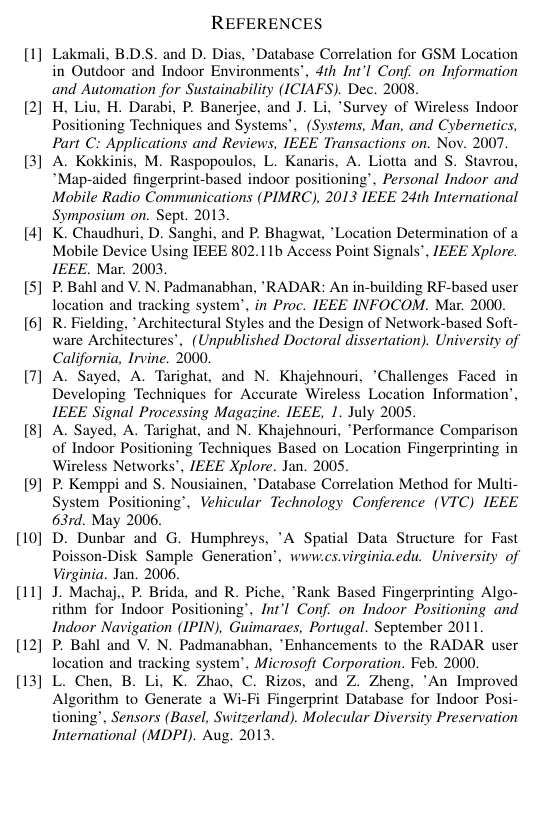
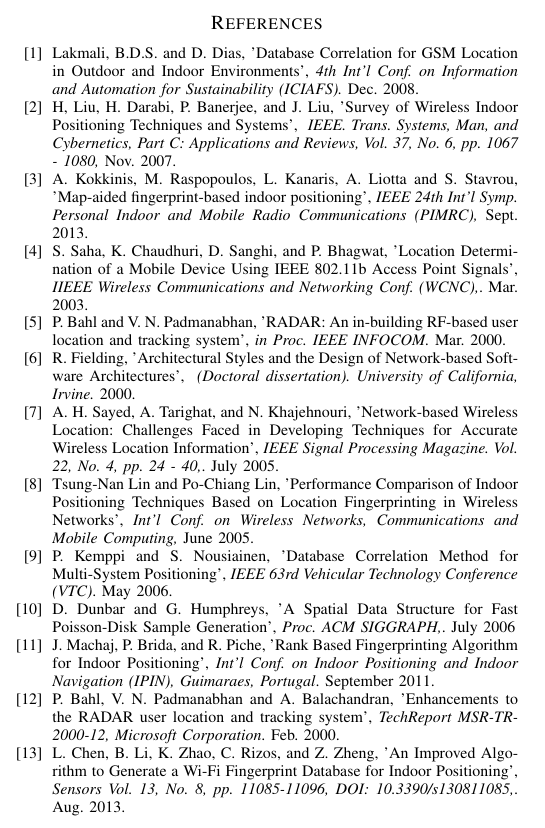
Before and after one commit to dgriff03/IEEE, a LaTeX paper (IEEELatex/IEEEPAPER.tex): part of one column of page 6 of 6, cut so that both start at the same text, the shorter picture padded with empty space. Compiled offline with pdfLaTeX.

Commit message:
fixed all citations

```diff
--- a/IEEELatex/IEEEPAPER.tex
+++ b/IEEELatex/IEEEPAPER.tex
@@ -313,22 +313,21 @@
 
 \begin{thebibliography}{99}
 
-
 \bibitem{Lakmali} Lakmali, B.D.S. and D. Dias,
 'Database Correlation for GSM Location in Outdoor and Indoor Environments',
 \emph{4th Int'l Conf. on Information and Automation for Sustainability (ICIAFS).} Dec. 2008.
 
-\bibitem{Liu} H, Liu, H. Darabi, P. Banerjee, and J. Li,
+\bibitem{Liu} H, Liu, H. Darabi, P. Banerjee, and J. Liu,
 'Survey of Wireless Indoor Positioning Techniques and Systems',
-\emph{ (Systems, Man, and Cybernetics, Part C: Applications and Reviews, IEEE Transactions on.} Nov. 2007.
+\emph{ IEEE. Trans. Systems, Man, and Cybernetics, Part C: Applications and Reviews, Vol. 37, No. 6, pp. 1067 - 1080,} Nov. 2007.
 
 \bibitem{Kokkinis} A. Kokkinis, M. Raspopoulos, L. Kanaris, A. Liotta and S. Stavrou,
 'Map-aided fingerprint-based indoor positioning',
-\emph{Personal Indoor and Mobile Radio Communications (PIMRC), 2013 IEEE 24th International Symposium on.} Sept. 2013.
+\emph{IEEE 24th Int'l Symp. Personal Indoor and Mobile Radio Communications (PIMRC),} Sept. 2013.
 
-\bibitem{Chaudhuri} K. Chaudhuri, D. Sanghi, and P. Bhagwat,
+\bibitem{Chaudhuri} S. Saha, K. Chaudhuri, D. Sanghi, and P. Bhagwat,
 'Location Determination of a Mobile Device Using IEEE 802.11b Access Point Signals',
-\emph{IEEE Xplore. IEEE}. Mar. 2003.
+\emph{IIEEE Wireless Communications and Networking Conf. (WCNC),}. Mar. 2003.
 
 \bibitem{Bahl} P. Bahl and V. N. Padmanabhan,
 'RADAR: An in-building RF-based user location and tracking system',
@@ -336,35 +335,35 @@
 
 \bibitem{Fielding} R. Fielding,
 'Architectural Styles and the Design of Network-based Software Architectures',
-\emph{ (Unpublished Doctoral dissertation). University of California, Irvine.} 2000.
+\emph{ (Doctoral dissertation). University of California, Irvine.} 2000.
 
-\bibitem{Sayad}  A. Sayed, A. Tarighat, and N. Khajehnouri,
-'Challenges Faced in Developing Techniques for Accurate Wireless Location Information',
-\emph{IEEE Signal Processing Magazine. IEEE, 1}. July 2005.
+\bibitem{Sayad}  A. H. Sayed, A. Tarighat, and N. Khajehnouri,
+'Network-based Wireless Location: Challenges Faced in Developing Techniques for Accurate Wireless Location Information',
+\emph{IEEE Signal Processing Magazine. Vol. 22, No. 4, pp. 24 - 40,}. July 2005.
 
-\bibitem{Sayad2} A. Sayed, A. Tarighat, and N. Khajehnouri,
+\bibitem{Sayad2} Tsung-Nan Lin and Po-Chiang Lin,
 'Performance Comparison of Indoor Positioning Techniques Based on Location Fingerprinting in Wireless Networks',
-\emph{IEEE Xplore}. Jan. 2005.
+\emph{Int'l Conf. on Wireless Networks, Communications and Mobile Computing,} June 2005.
 
 \bibitem{Kemppi} P. Kemppi and S. Nousiainen,
 'Database Correlation Method for Multi-System Positioning',
-\emph{Vehicular Technology Conference (VTC) IEEE 63rd}. May 2006.
+\emph{IEEE 63rd Vehicular Technology Conference (VTC)}. May 2006.
 
 \bibitem{Dunbar} D. Dunbar and G. Humphreys,
 'A Spatial Data Structure for Fast Poisson-Disk Sample Generation',
-\emph{www.cs.virginia.edu. University of Virginia}. Jan. 2006.
+\emph{Proc. ACM SIGGRAPH,}. July 2006
 
-\bibitem{Machaj} J. Machaj,, P. Brida, and R. Piche,
+\bibitem{Machaj} J. Machaj, P. Brida, and R. Piche,
 'Rank Based Fingerprinting Algorithm for Indoor Positioning',
 \emph{Int'l Conf. on Indoor Positioning and Indoor Navigation (IPIN), Guimaraes, Portugal}. September 2011.
 
-\bibitem{Bahl2} P. Bahl and V. N. Padmanabhan,
+\bibitem{Bahl2} P. Bahl, V. N. Padmanabhan and A. Balachandran,
 'Enhancements to the RADAR user location and tracking system',
-\emph{Microsoft Corporation}. Feb. 2000.
+\emph{TechReport MSR-TR-2000-12, Microsoft Corporation}. Feb. 2000.
 
 \bibitem{Chen} L. Chen, B. Li, K. Zhao, C. Rizos, and Z. Zheng,
 'An Improved Algorithm to Generate a Wi-Fi Fingerprint Database for Indoor Positioning',
-\emph{Sensors (Basel, Switzerland). Molecular Diversity Preservation International (MDPI)}. Aug. 2013.
+\emph{Sensors Vol. 13, No. 8, pp. 11085-11096, DOI: 10.3390/s130811085,}. Aug. 2013.
 
 
 \end{thebibliography}
```
Also changed, not shown: IEEELatex/IEEEPAPER.pdf, IEEELatex/time_comparison.png, IEEELatex/IEEEPAPER.tex (24 more changed lines), 1 other file.
